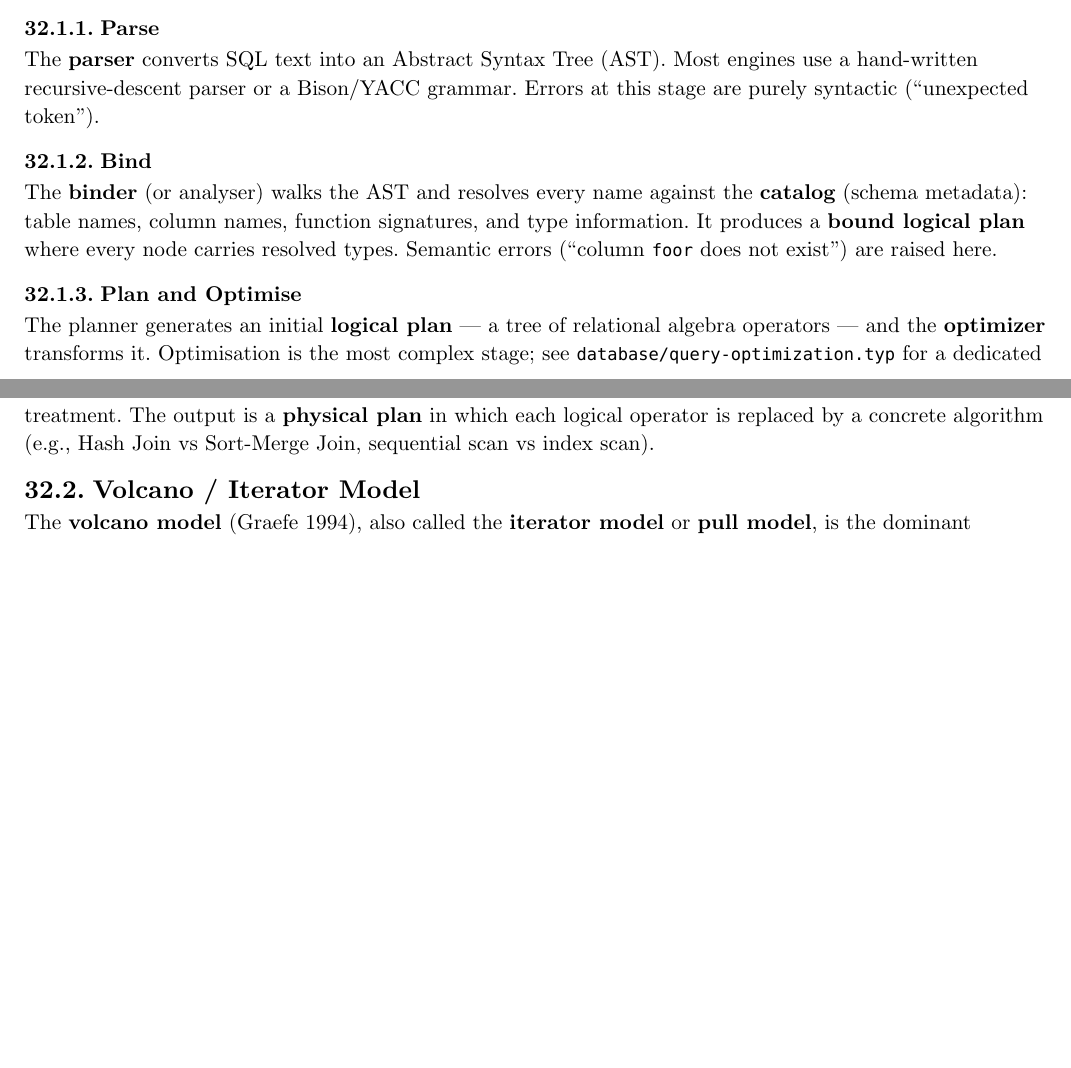
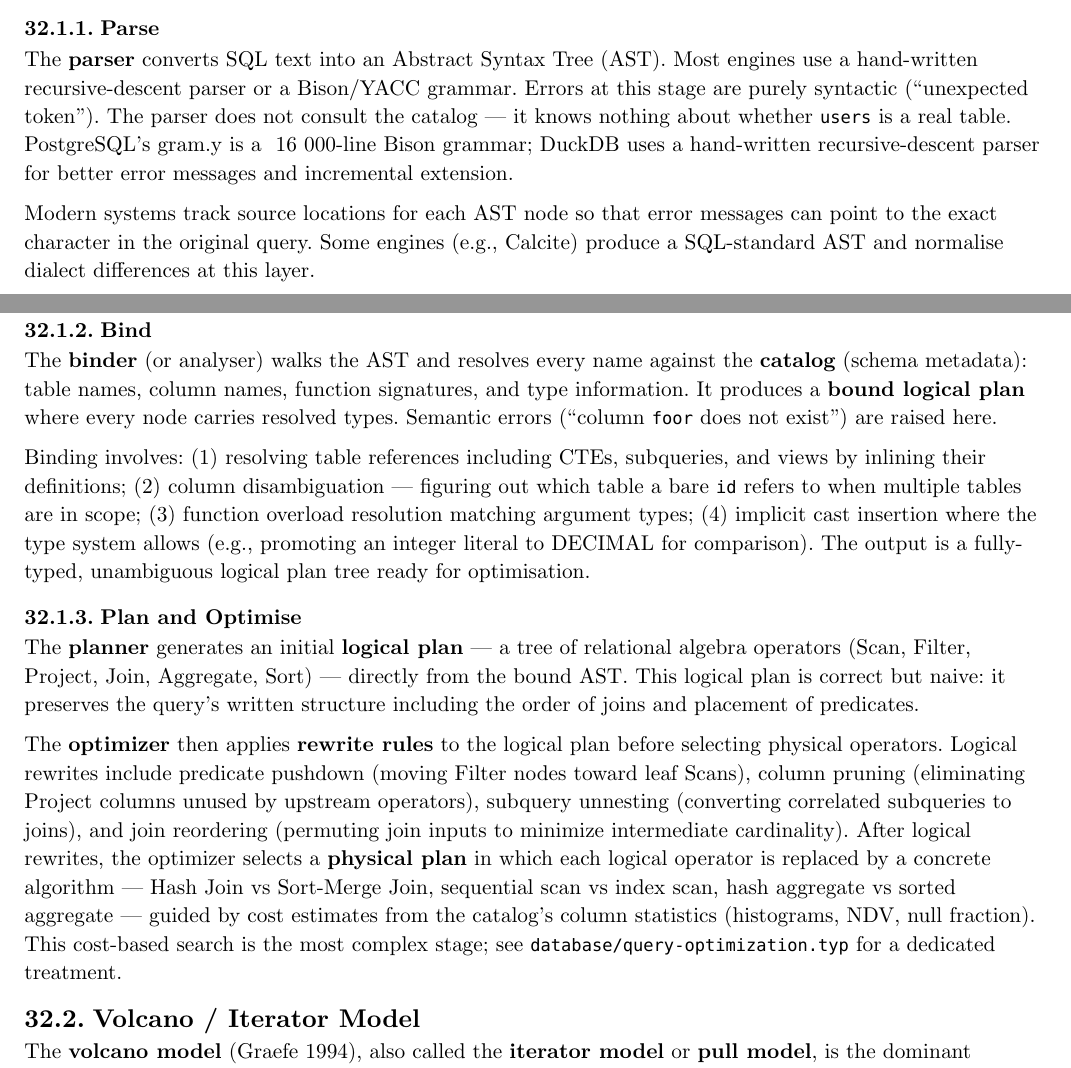
Before and after one commit to poyea/grimoire, a Typst document (database.typ, which reads database/query-processing.typ): two parts of pages 161 and 162 of 170, joined at a grey line, cut so that both start at the same text, the shorter picture padded with empty space. Compiled offline with Typst 0.15.

Commit message:
database: fix bloom filter version claim; expand query lifecycle subsections

```diff
--- a/database/query-processing.typ
+++ b/database/query-processing.typ
@@ -40,15 +40,21 @@ SQL text
 
 === Parse
 
-The *parser* converts SQL text into an Abstract Syntax Tree (AST). Most engines use a hand-written recursive-descent parser or a Bison/YACC grammar. Errors at this stage are purely syntactic ("unexpected token").
+The *parser* converts SQL text into an Abstract Syntax Tree (AST). Most engines use a hand-written recursive-descent parser or a Bison/YACC grammar. Errors at this stage are purely syntactic ("unexpected token"). The parser does not consult the catalog — it knows nothing about whether `users` is a real table. PostgreSQL's gram.y is a ~16 000-line Bison grammar; DuckDB uses a hand-written recursive-descent parser for better error messages and incremental extension.
+
+Modern systems track source locations for each AST node so that error messages can point to the exact character in the original query. Some engines (e.g., Calcite) produce a SQL-standard AST and normalise dialect differences at this layer.
 
 === Bind
 
 The *binder* (or analyser) walks the AST and resolves every name against the *catalog* (schema metadata): table names, column names, function signatures, and type information. It produces a *bound logical plan* where every node carries resolved types. Semantic errors ("column `foor` does not exist") are raised here.
 
+Binding involves: (1) resolving table references including CTEs, subqueries, and views by inlining their definitions; (2) column disambiguation — figuring out which table a bare `id` refers to when multiple tables are in scope; (3) function overload resolution matching argument types; (4) implicit cast insertion where the type system allows (e.g., promoting an integer literal to DECIMAL for comparison). The output is a fully-typed, unambiguous logical plan tree ready for optimisation.
+
 === Plan and Optimise
 
-The planner generates an initial *logical plan* — a tree of relational algebra operators — and the *optimizer* transforms it. Optimisation is the most complex stage; see `database/query-optimization.typ` for a dedicated treatment. The output is a *physical plan* in which each logical operator is replaced by a concrete algorithm (e.g., Hash Join vs Sort-Merge Join, sequential scan vs index scan).
+The *planner* generates an initial *logical plan* — a tree of relational algebra operators (Scan, Filter, Project, Join, Aggregate, Sort) — directly from the bound AST. This logical plan is correct but naive: it preserves the query's written structure including the order of joins and placement of predicates.
+
+The *optimizer* then applies *rewrite rules* to the logical plan before selecting physical operators. Logical rewrites include predicate pushdown (moving Filter nodes toward leaf Scans), column pruning (eliminating Project columns unused by upstream operators), subquery unnesting (converting correlated subqueries to joins), and join reordering (permuting join inputs to minimize intermediate cardinality). After logical rewrites, the optimizer selects a *physical plan* in which each logical operator is replaced by a concrete algorithm — Hash Join vs Sort-Merge Join, sequential scan vs index scan, hash aggregate vs sorted aggregate — guided by cost estimates from the catalog's column statistics (histograms, NDV, null fraction). This cost-based search is the most complex stage; see `database/query-optimization.typ` for a dedicated treatment.
 
 == Volcano / Iterator Model
 
```
Also changed, not shown: database/columnar-storage-and-vectorization.typ (+2 -2 lines).
